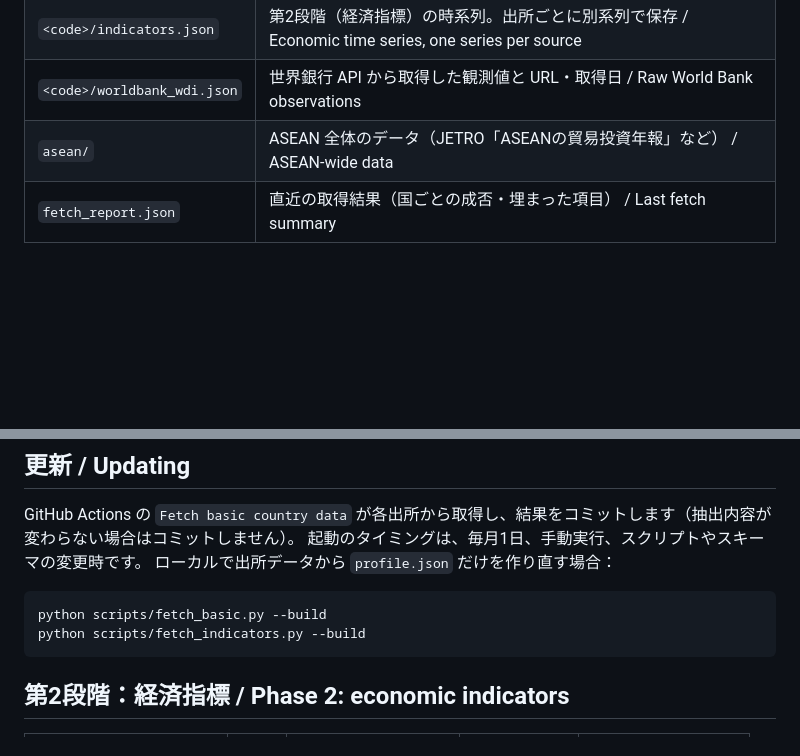
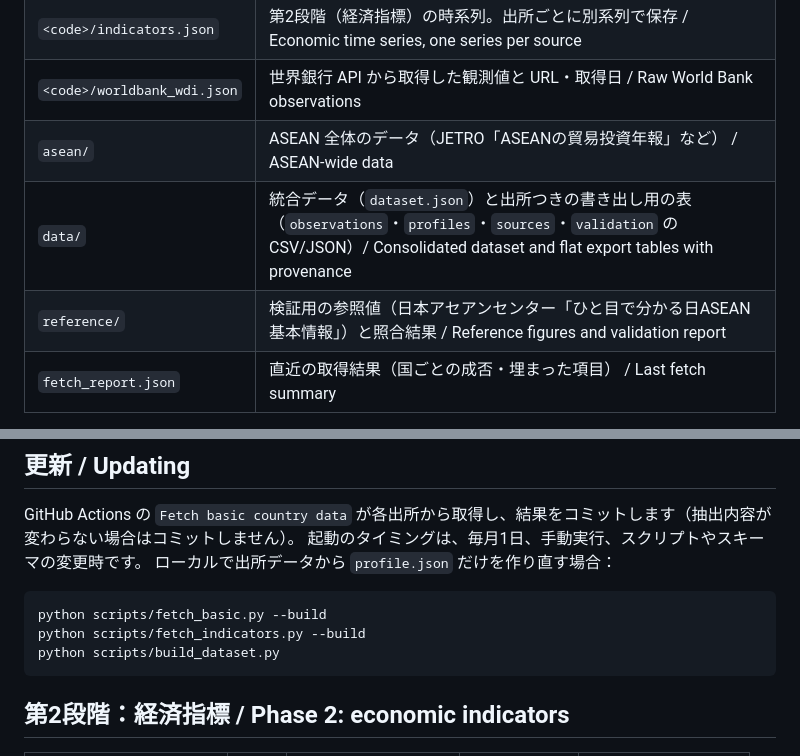
Before and after one commit to aohaus/sea, a Markdown page: basic/README.md, 2 parts joined by grey strips. Rendered like a GitHub page; blank space fills up the shorter version.

Commit message:
Document data/ and reference/ in basic/README.md
Co-Authored-By: Claude Opus 5.5 <noreply@anthropic.com>
Claude-Session: https://claude.ai/code/session_017nsvGQvoMYaHqmyn12qyNB

````diff
--- a/basic/README.md
+++ b/basic/README.md
@@ -15,6 +15,8 @@ Basic data on the 11 ASEAN members (including Timor-Leste) and ASEAN as a whole,
 | `<code>/indicators.json` | 第2段階（経済指標）の時系列。出所ごとに別系列で保存 / Economic time series, one series per source |
 | `<code>/worldbank_wdi.json` | 世界銀行 API から取得した観測値と URL・取得日 / Raw World Bank observations |
 | `asean/` | ASEAN 全体のデータ（JETRO「ASEANの貿易投資年報」など） / ASEAN-wide data |
+| `data/` | 統合データ（`dataset.json`）と出所つきの書き出し用の表（`observations`・`profiles`・`sources`・`validation` の CSV/JSON）/ Consolidated dataset and flat export tables with provenance |
+| `reference/` | 検証用の参照値（日本アセアンセンター「ひと目で分かる日ASEAN基本情報」）と照合結果 / Reference figures and validation report |
 | `fetch_report.json` | 直近の取得結果（国ごとの成否・埋まった項目） / Last fetch summary |
 
 フォルダコードは ISO 3166-1 alpha-2 の小文字です（`bn kh id la my mm ph sg th tl vn`）。
@@ -72,6 +74,7 @@ GitHub Actions の `Fetch basic country data` が各出所から取得し、結
 ```bash
 python scripts/fetch_basic.py --build
 python scripts/fetch_indicators.py --build
+python scripts/build_dataset.py
 ```
 
 ## 第2段階：経済指標 / Phase 2: economic indicators
````
